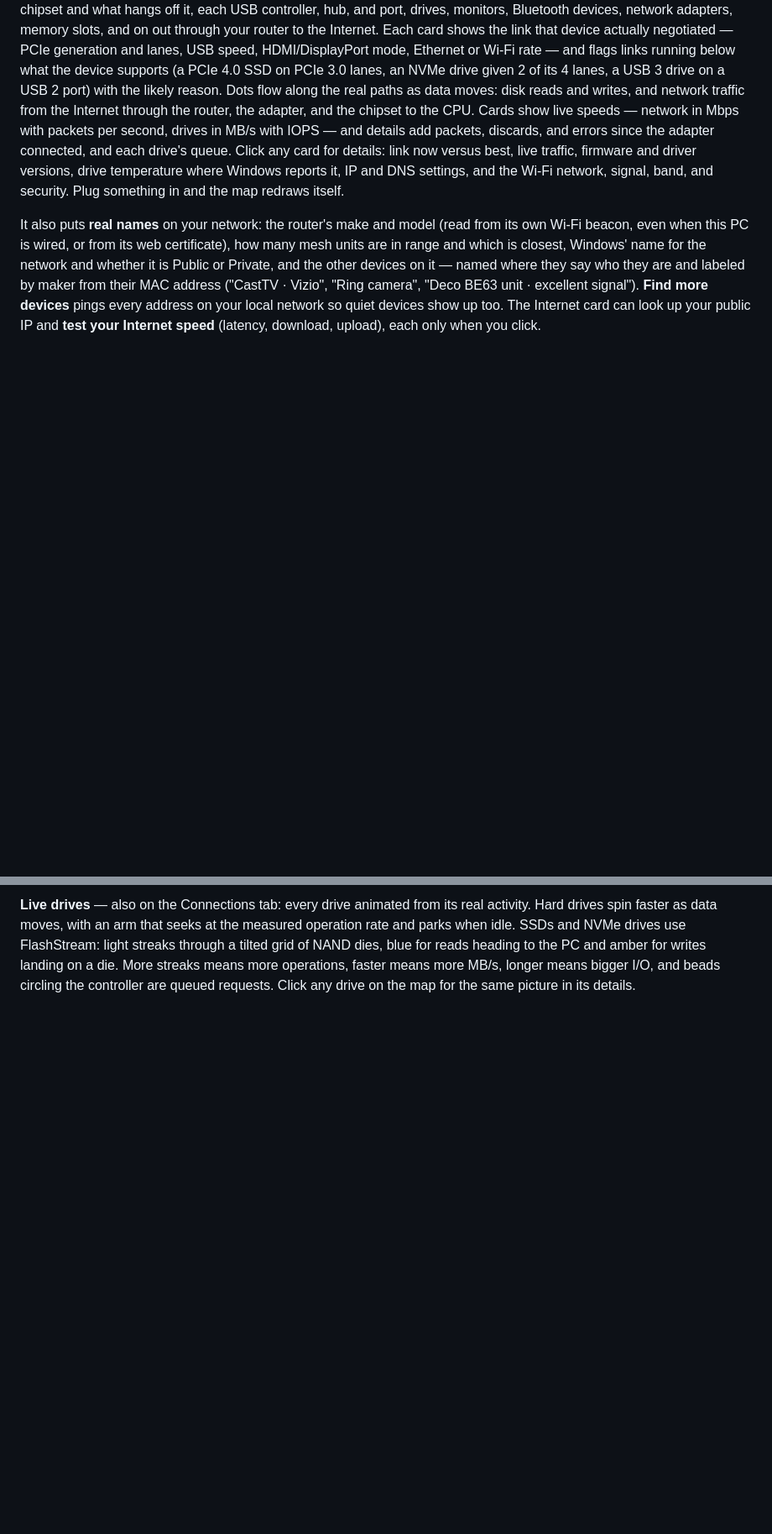
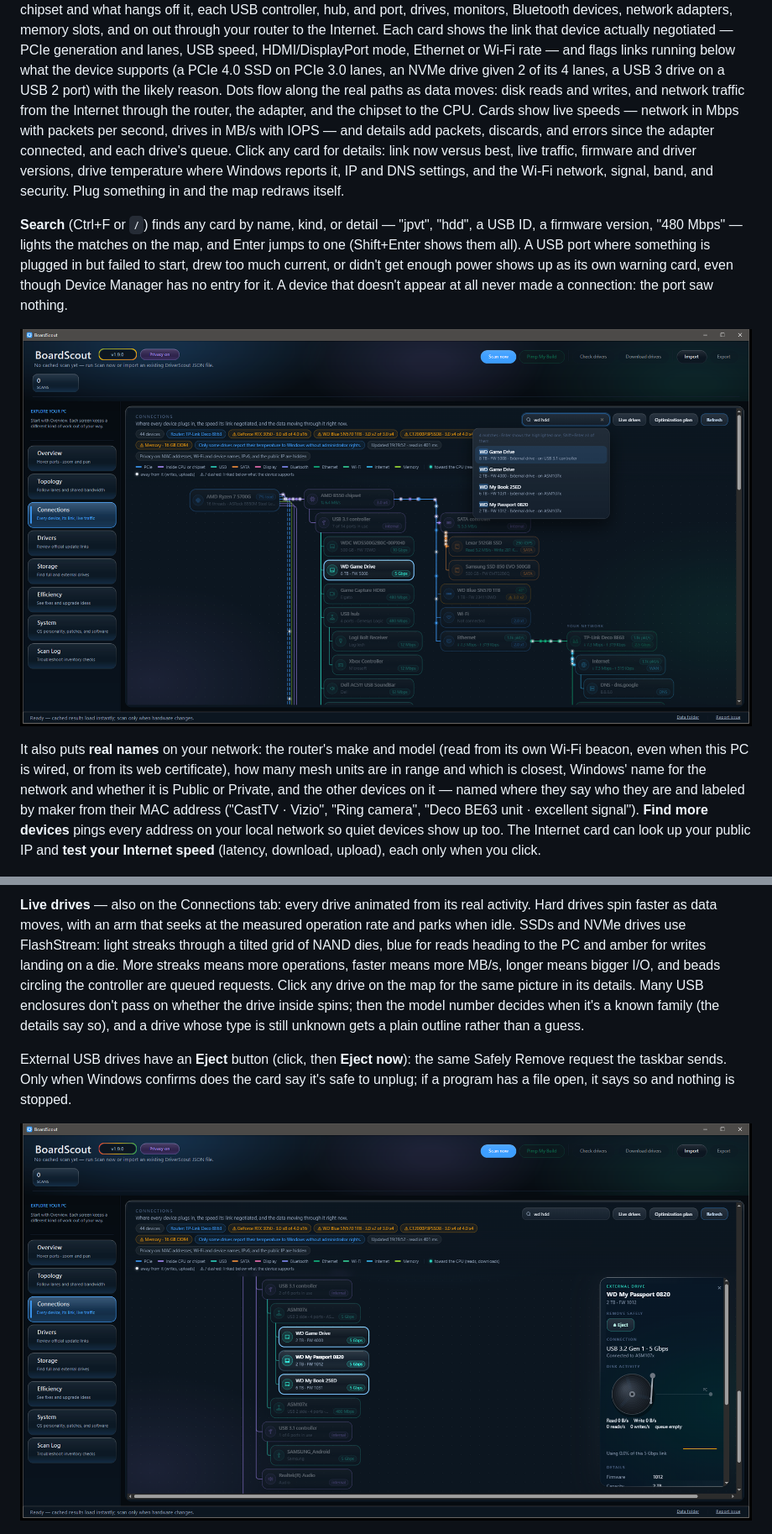
Before and after one commit to mikedopp/BoardScout, a Markdown page: README.md, 2 parts joined by grey strips. Shown at 84% size. GitHub-like rendering; pictures changed too: docs/screenshots/eject.png (added), docs/screenshots/search.png (added); blank space fills up the shorter version.

```diff
--- a/README.md
+++ b/README.md
@@ -53,6 +53,14 @@ Click any card for details: link now versus best, live traffic, firmware and dri
 temperature where Windows reports it, IP and DNS settings, and the Wi-Fi network, signal, band, and
 security. Plug something in and the map redraws itself.
 
+**Search** (Ctrl+F or `/`) finds any card by name, kind, or detail — "jpvt", "hdd", a USB ID, a
+firmware version, "480 Mbps" — lights the matches on the map, and Enter jumps to one (Shift+Enter shows
+them all). A USB port where something is plugged in but failed to start, drew too much current, or
+didn't get enough power shows up as its own warning card, even though Device Manager has no entry for it.
+A device that doesn't appear at all never made a connection: the port saw nothing.
+
+![Search on the Connections map: "wd hdd" lists four WD hard drives and lights them on the map](docs/screenshots/search.png)
+
 It also puts **real names** on your network: the router's make and model (read from its own Wi-Fi
 beacon, even when this PC is wired, or from its web certificate), how many mesh units are in range
 and which is closest, Windows' name for the network and whether it is Public or Private, and the
@@ -68,7 +76,15 @@ drives spin faster as data moves, with an arm that seeks at the measured operati
 idle. SSDs and NVMe drives use FlashStream: light streaks through a tilted grid of NAND dies, blue for
 reads heading to the PC and amber for writes landing on a die. More streaks means more operations, faster
 means more MB/s, longer means bigger I/O, and beads circling the controller are queued requests. Click any
-drive on the map for the same picture in its details.
+drive on the map for the same picture in its details. Many USB enclosures don't pass on whether the drive
+inside spins; then the model number decides when it's a known family (the details say so), and a drive
+whose type is still unknown gets a plain outline rather than a guess.
+
+External USB drives have an **Eject** button (click, then **Eject now**): the same Safely Remove request
+the taskbar sends. Only when Windows confirms does the card say it's safe to unplug; if a program has a
+file open, it says so and nothing is stopped.
+
+![An external WD drive's details with its Eject button, beside the USB hub it's connected to](docs/screenshots/eject.png)
 
 ![Live drives: a hard drive spinning and seeking while it reads, beside the Connections map](docs/screenshots/live-drives.png)
 
```
Also changed, not shown: other parts of README.md (+7 -1 lines), CHANGELOG.md (+39 -0 lines), 10 other files.
